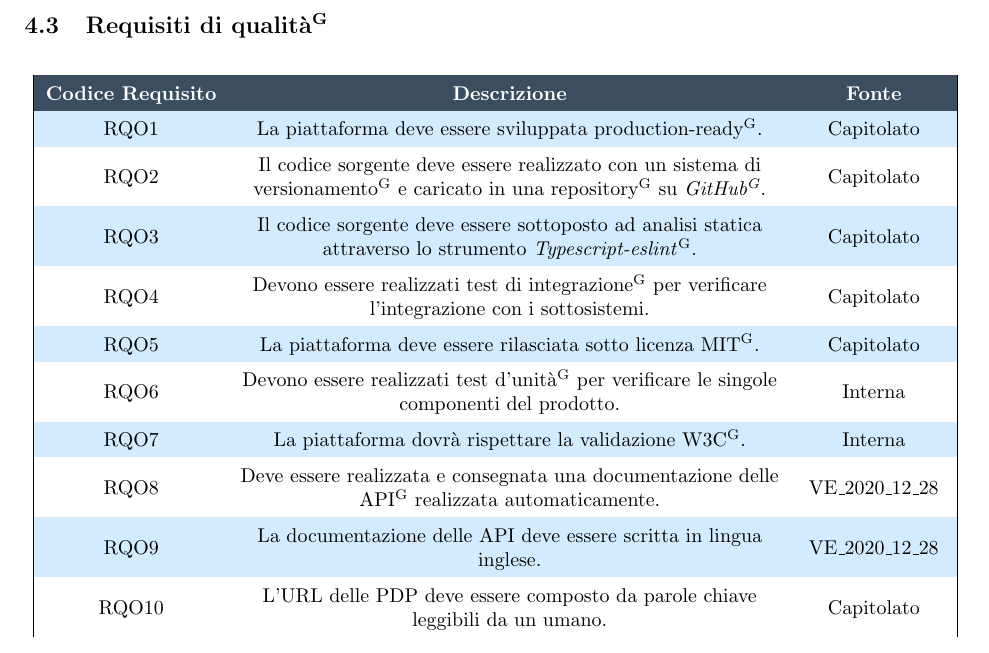
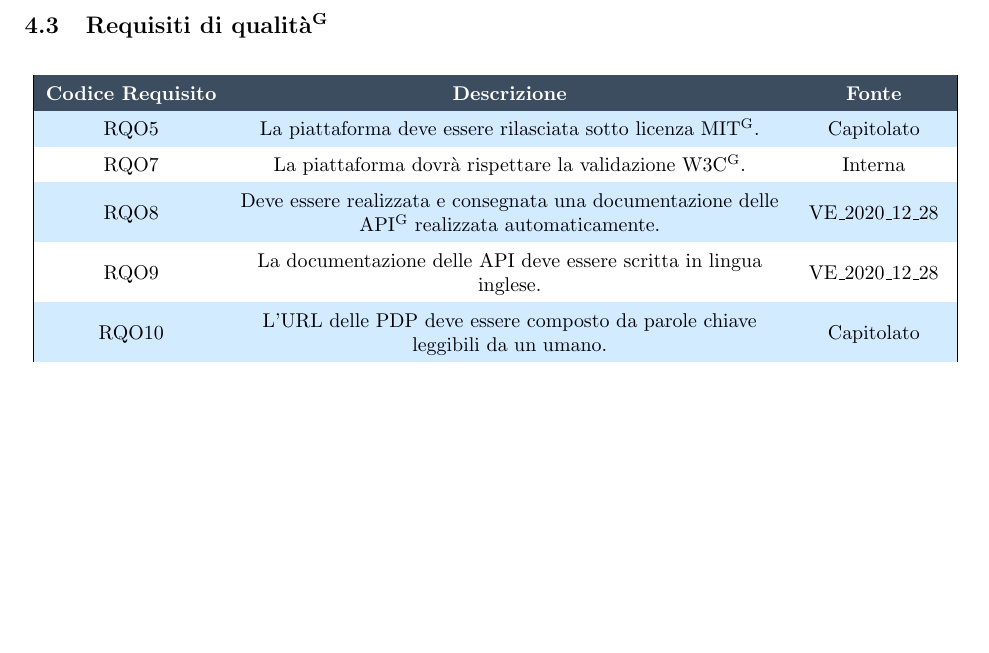
Before and after one commit to NotOnlyStudents/Documentazione, a LaTeX document (DocumentiPubblici/AnalisiDeiRequisiti/AnalisiDeiRequisiti_1.0.0.tex, which reads DocumentiPubblici/AnalisiDeiRequisiti/Sezioni/Requisiti/Qualita.tex): part of page 43 of 50, cut so that both start at the same text, the shorter picture padded with empty space. Compiled offline with pdfLaTeX.

Commit message:
Rimossi RQO1, RQO2, RQO3, RQO4, RQO6

```diff
--- a/DocumentiPubblici/AnalisiDeiRequisiti/Sezioni/Requisiti/Qualita.tex
+++ b/DocumentiPubblici/AnalisiDeiRequisiti/Sezioni/Requisiti/Qualita.tex
@@ -7,17 +7,7 @@
 	\textcolor{white}{\textbf{Descrizione}}&
 	\textcolor{white}{\textbf{Fonte}}\\
 
-	RQO1 & La piattaforma deve essere sviluppata \glo{production-ready}. & Capitolato \\
-
-	RQO2 & Il codice sorgente deve essere realizzato con un sistema di \glo{versionamento} e caricato in una \glo{repository} su \textit{\glo{GitHub}}. & Capitolato \\
-
-	RQO3 & Il codice sorgente deve essere sottoposto ad analisi statica attraverso lo strumento \glo{\textit{Typescript-eslint}}. & Capitolato \\
-
-	RQO4 & Devono essere realizzati \glo{test di integrazione} per verificare l'integrazione con i sottosistemi. & Capitolato \\
-
 	RQO5 & La piattaforma deve essere rilasciata sotto \glo{licenza MIT}. & Capitolato  \\
-
-	RQO6 & Devono essere realizzati \glo{test d'unità} per verificare le singole componenti del prodotto. & Interna  \\
 
 	RQO7 & La piattaforma dovrà rispettare la validazione \glo{W3C}. & Interna \\
 
```
